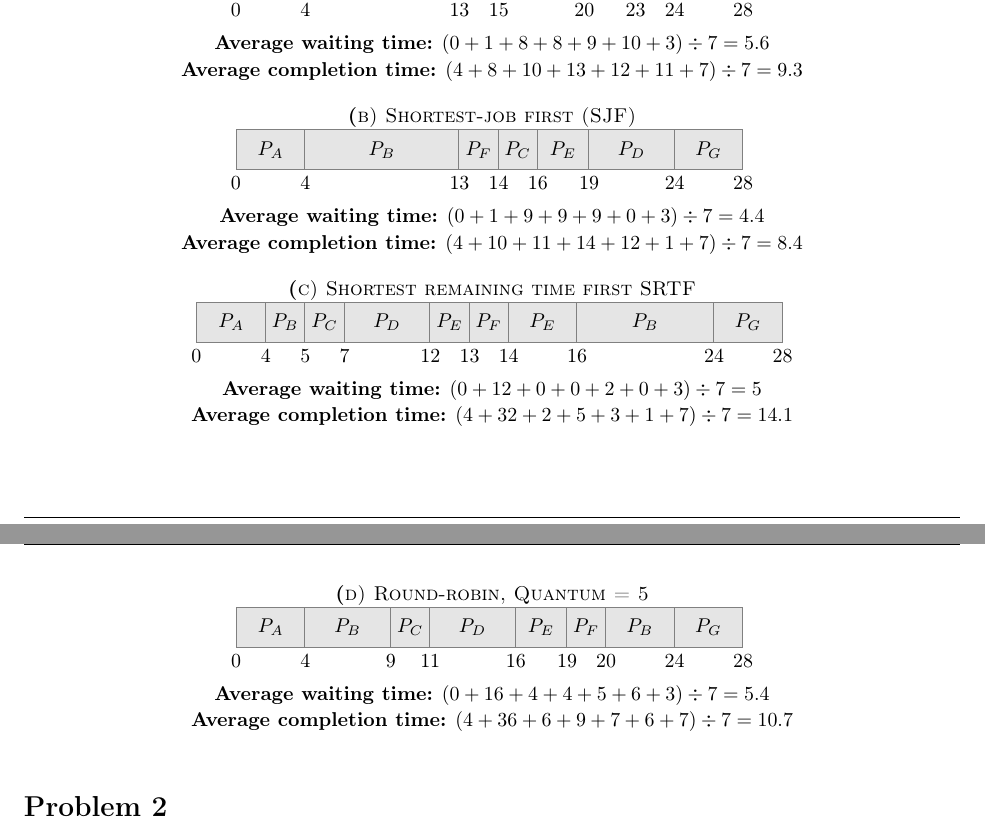
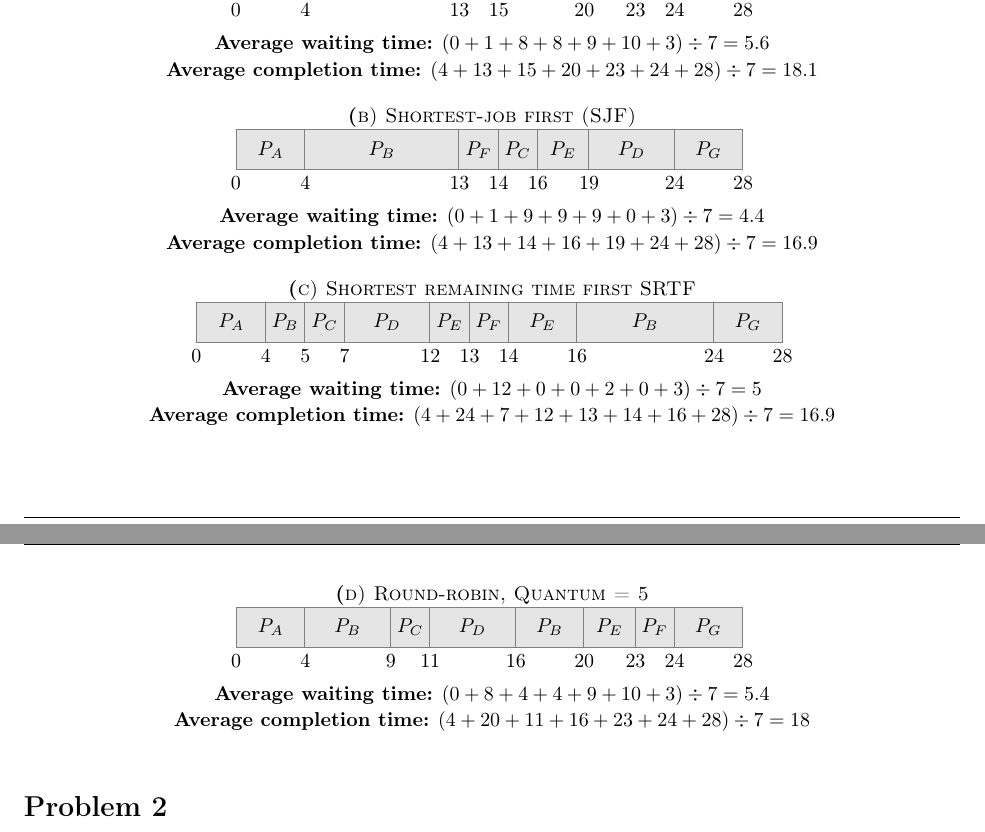
Before and after one commit to ndland/CSE-450, a LaTeX problem sheet (homework_4/homework_4.tex): two parts of pages 2 and 3 of 4, joined at a grey line, cut so that both start at the same text. Compiled offline with pdfLaTeX.

Commit message:
Corrects all solutions
Fixed all the mistakes in my solutions.

```diff
--- a/homework_4/homework_4.tex
+++ b/homework_4/homework_4.tex
@@ -197,7 +197,7 @@
       \end{tikzpicture}
 
       \textbf{Average waiting time:} $(0 + 1 + 8 + 8 + 9 + 10 + 3) \div 7 = 5.6$ \\
-      \textbf{Average completion time:} $(4 + 8 + 10 + 13 + 12 + 11 + 7) \div 7 = 9.3$
+      \textbf{Average completion time:} $(4 + 13 + 15 + 20 + 23 + 24 + 28) \div 7 = 18.1$
     \end{center}
 
     \begin{center}
@@ -223,7 +223,7 @@
 
       \textbf{Average waiting time:} $(0 + 1 + 9 + 9 + 9 + 0 + 3)
       \div 7 = 4.4$ \\
-      \textbf{Average completion time:} $(4 + 10 + 11 + 14 + 12 + 1 + 7) \div 7 = 8.4$
+      \textbf{Average completion time:} $(4 + 13 + 14 + 16 + 19 + 24 + 28) \div 7 = 16.9$
     \end{center}
 
     \begin{center}
@@ -252,7 +252,7 @@
       \end{tikzpicture}
 
       \textbf{Average waiting time:} $(0 + 12 + 0 + 0 + 2 + 0 + 3) \div 7 = 5$ \\
-      \textbf{Average completion time:} $(4 + 32 + 2 + 5 + 3 + 1 + 7) \div 7 = 14.1$
+      \textbf{Average completion time:} $(4 + 24 + 7 + 12 + 13 + 14 + 16 + 28) \div 7 = 16.9$
     \end{center}
 
     \begin{center}
@@ -262,9 +262,9 @@
         \node [gray box=5, right=of p1] (p2) {\(P_{B}\)};
         \node [gray box=2, right=of p2] (p3) {\(P_{C}\)};
         \node [gray box=5, right=of p3] (p4) {\(P_{D}\)};
-        \node [gray box=3, right=of p4] (p5) {\(P_{E}\)};
-        \node [gray box=1, right=of p5] (p6) {\(P_{F}\)};
-        \node [gray box=4, right=of p6] (p7) {\(P_{B}\)};
+        \node [gray box=4, right=of p4] (p5) {\(P_{B}\)};
+        \node [gray box=3, right=of p5] (p6) {\(P_{E}\)};
+        \node [gray box=1, right=of p6] (p7) {\(P_{F}\)};
         \node [gray box=4, right=of p7] (p8) {\(P_{G}\)};
 
         \node [annotation] at (p1.south west) {0};
@@ -272,14 +272,14 @@
         \node [annotation] at (p2.south east) {9};
         \node [annotation] at (p3.south east) {11};
         \node [annotation] at (p4.south east) {16};
-        \node [annotation] at (p5.south east) {19};
-        \node [annotation] at (p6.south east) {20};
+        \node [annotation] at (p5.south east) {20};
+        \node [annotation] at (p6.south east) {23};
         \node [annotation] at (p7.south east) {24};
         \node [annotation] at (p8.south east) {28};
       \end{tikzpicture}
 
-      \textbf{Average waiting time:} $(0 + 16 + 4 + 4 + 5 + 6 + 3) \div 7 = 5.4$ \\
-      \textbf{Average completion time:} $(4 + 36 + 6 + 9 + 7 + 6 + 7) \div 7 = 10.7$
+      \textbf{Average waiting time:} $(0 + 8 + 4 + 4 + 9 + 10 + 3) \div 7 = 5.4$ \\
+      \textbf{Average completion time:} $(4 + 20 + 11 + 16 + 23 + 24 + 28) \div 7 = 18$
     \end{center}
   \end{homeworkProblem}
 
```
Also changed, not shown: homework_4/homework_4.pdf.
